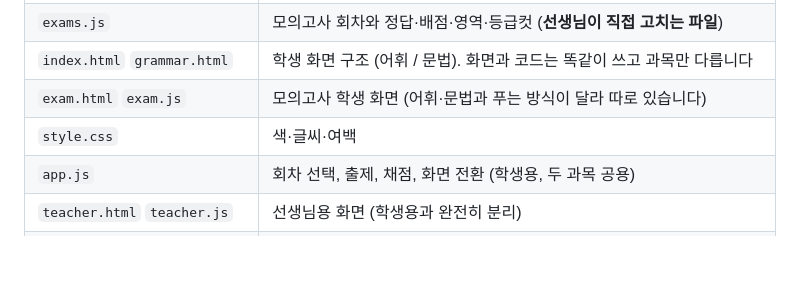
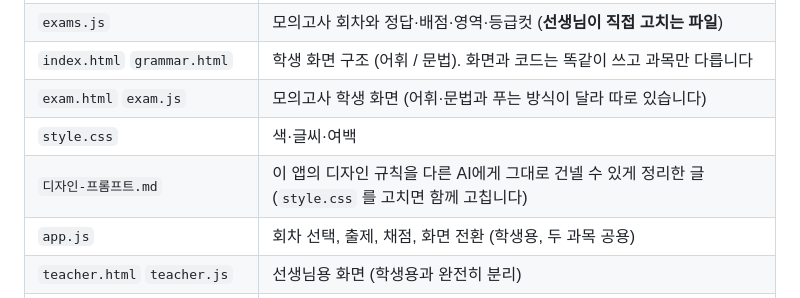
Before and after one commit to borara07/bora-app, a Markdown page: CLAUDE.md, the part around the change. GitHub-like rendering; blank space fills up the shorter version.

```diff
--- a/CLAUDE.md
+++ b/CLAUDE.md
@@ -69,6 +69,7 @@
 | `index.html` `grammar.html` | 학생 화면 구조 (어휘 / 문법). 화면과 코드는 똑같이 쓰고 과목만 다릅니다 |
 | `exam.html` `exam.js` | 모의고사 학생 화면 (어휘·문법과 푸는 방식이 달라 따로 있습니다) |
 | `style.css` | 색·글씨·여백 |
+| `디자인-프롬프트.md` | 이 앱의 디자인 규칙을 다른 AI에게 그대로 건넬 수 있게 정리한 글 (`style.css` 를 고치면 함께 고칩니다) |
 | `app.js` | 회차 선택, 출제, 채점, 화면 전환 (학생용, 두 과목 공용) |
 | `teacher.html` `teacher.js` | 선생님용 화면 (학생용과 완전히 분리) |
 | `storage.js` | 점수 기록 저장 (기기 저장 + 수파베이스 전송) |
```
Also changed, not shown: 디자인-프롬프트.md (added, +202 -0 lines).
